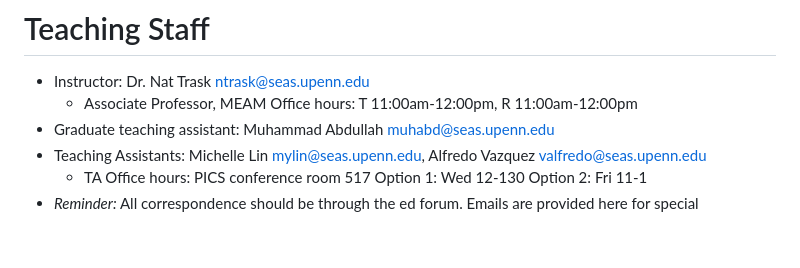
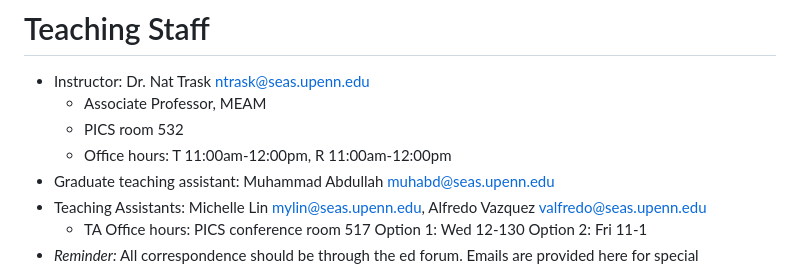
Before and after one commit to natrask/ENM1050, a Markdown page: README.md, the part around the change. Drawn GitHub-style; blank space fills up the shorter version.

```diff
--- a/README.md
+++ b/README.md
@@ -73,7 +73,8 @@ The course does not assume any prior programming experience but will make use of
 # Teaching Staff
 - Instructor: Dr. Nat Trask <ntrask@seas.upenn.edu>
   - Associate Professor, MEAM
-    Office hours: T 11:00am-12:00pm, R 11:00am-12:00pm
+  - PICS room 532
+  - Office hours: T 11:00am-12:00pm, R 11:00am-12:00pm
 - Graduate teaching assistant: Muhammad Abdullah <muhabd@seas.upenn.edu>
 - Teaching Assistants: Michelle Lin <mylin@seas.upenn.edu>, Alfredo Vazquez <valfredo@seas.upenn.edu>
   - TA Office hours:
```
